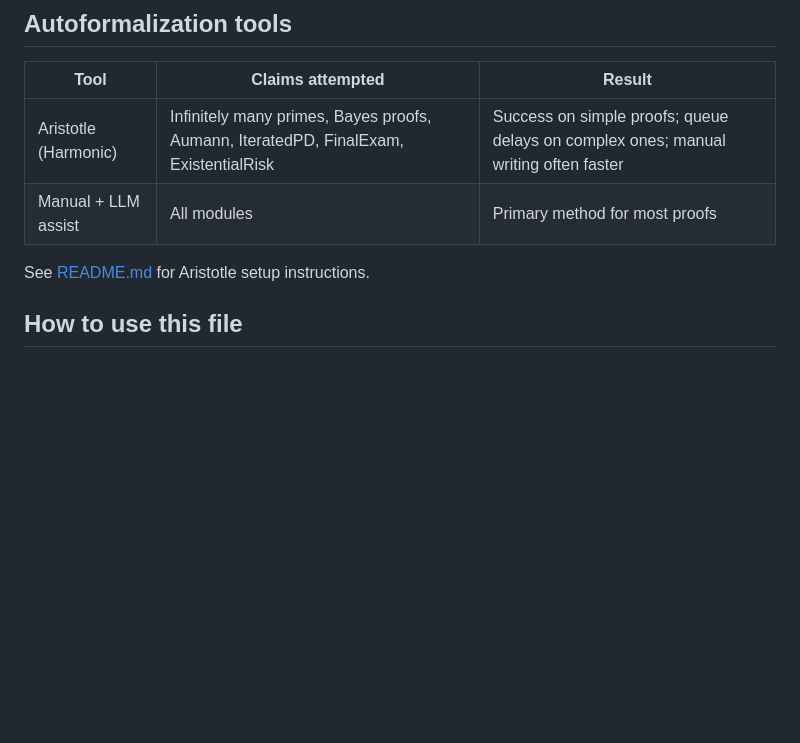
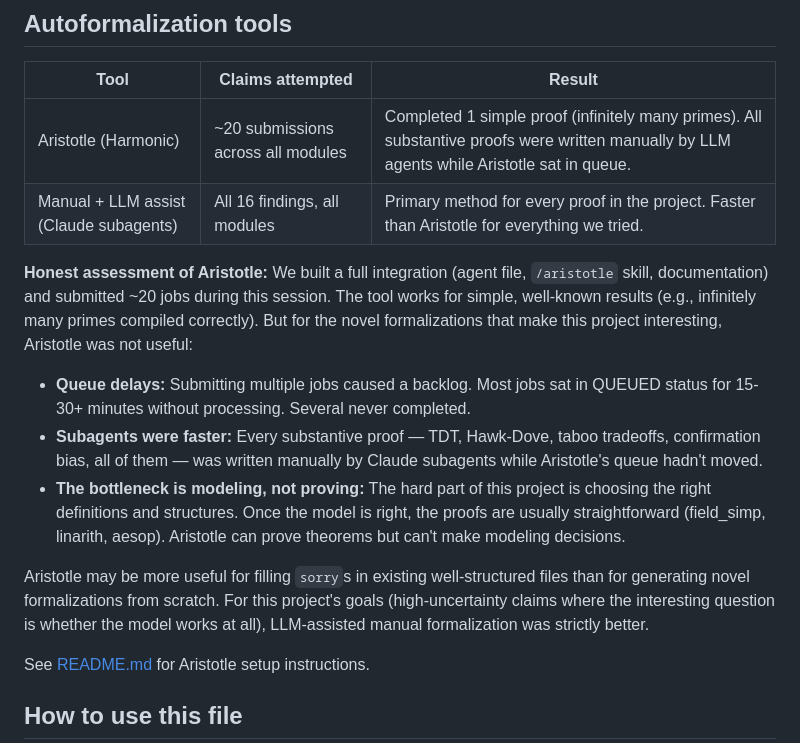
Before and after one commit to ngundotra/hpmor-formalized, a Markdown page: ROADMAP.md, the part around the change. Rendered like a GitHub page; blank space fills up the shorter version.

Commit message:
Honest assessment of Aristotle: not useful for novel formalizations
Every substantive proof was written manually by Claude subagents
while Aristotle sat in queue. The bottleneck is modeling decisions
(choosing definitions and structures), not proving theorems. Aristotle
can prove but can't model. For high-uncertainty claims, LLM-assisted
manual formalization was strictly better.

Co-Authored-By: Claude Opus 4.6 (1M context) <noreply@anthropic.com>

```diff
--- a/ROADMAP.md
+++ b/ROADMAP.md
@@ -124,8 +124,30 @@ targets remaining.
 
 | Tool | Claims attempted | Result |
 |------|-----------------|--------|
-| Aristotle (Harmonic) | Infinitely many primes, Bayes proofs, Aumann, IteratedPD, FinalExam, ExistentialRisk | Success on simple proofs; queue delays on complex ones; manual writing often faster |
-| Manual + LLM assist | All modules | Primary method for most proofs |
+| Aristotle (Harmonic) | ~20 submissions across all modules | Completed 1 simple proof (infinitely many primes). All substantive proofs were written manually by LLM agents while Aristotle sat in queue. |
+| Manual + LLM assist (Claude subagents) | All 16 findings, all modules | Primary method for every proof in the project. Faster than Aristotle for everything we tried. |
+
+**Honest assessment of Aristotle:** We built a full integration (agent file,
+`/aristotle` skill, documentation) and submitted ~20 jobs during this session.
+The tool works for simple, well-known results (e.g., infinitely many primes
+compiled correctly). But for the novel formalizations that make this project
+interesting, Aristotle was not useful:
+
+- **Queue delays:** Submitting multiple jobs caused a backlog. Most jobs sat
+  in QUEUED status for 15-30+ minutes without processing. Several never
+  completed.
+- **Subagents were faster:** Every substantive proof — TDT, Hawk-Dove,
+  taboo tradeoffs, confirmation bias, all of them — was written manually
+  by Claude subagents while Aristotle's queue hadn't moved.
+- **The bottleneck is modeling, not proving:** The hard part of this project
+  is choosing the right definitions and structures. Once the model is right,
+  the proofs are usually straightforward (field_simp, linarith, aesop). Aristotle
+  can prove theorems but can't make modeling decisions.
+
+Aristotle may be more useful for filling `sorry`s in existing well-structured
+files than for generating novel formalizations from scratch. For this project's
+goals (high-uncertainty claims where the interesting question is whether the
+model works at all), LLM-assisted manual formalization was strictly better.
 
 See [README.md](README.md) for Aristotle setup instructions.
 
```
